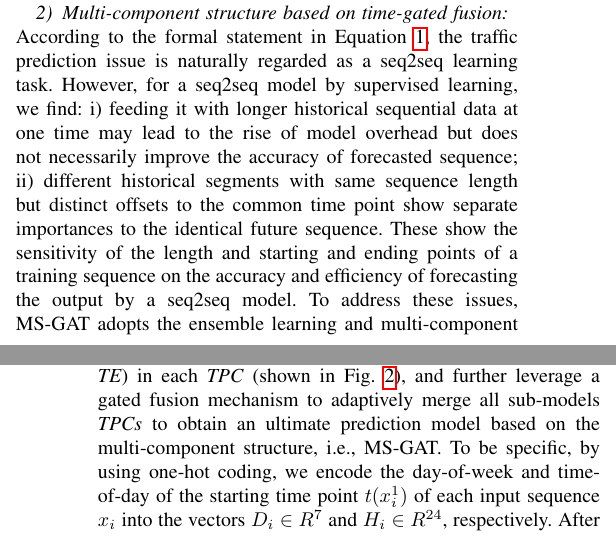
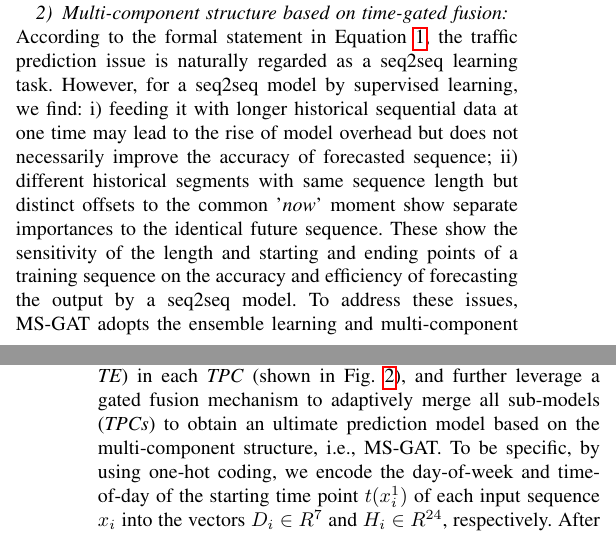
Before and after one commit to luokn/ms-gat-paper, a LaTeX paper (main.tex, which reads sections/4_The_MS-GAT_Model.tex): two parts of the columns of pages 5 and 6 of 17, joined at a grey line, cut so that both start at the same text. Compiled offline with pdfLaTeX.

Commit message:
Update on Overleaf.

```diff
--- a/sections/4_The_MS-GAT_Model.tex
+++ b/sections/4_The_MS-GAT_Model.tex
@@ -13,7 +13,7 @@ As shown in the left part of Fig.~\ref{fig:framework}, each \textit{TPC} consist
 
 \subsubsection{Multi-component structure based on time-gated fusion}
 
-According to the formal statement in Equation~\ref{eqn:target_function}, the traffic prediction issue is naturally regarded as a seq2seq learning task. However, for a seq2seq model by supervised learning, we find: i) feeding it with longer historical sequential data at one time may lead to the rise of model overhead but does not necessarily improve the accuracy of forecasted sequence; ii) different historical segments with same sequence length but distinct offsets to the common time point show separate importances to the identical future sequence. These show the sensitivity of the length and starting and ending points of a training sequence on the accuracy and efficiency of forecasting the output by a seq2seq model. To address these issues, MS-GAT adopts the ensemble learning and multi-component architectural style to its design and training.
+According to the formal statement in Equation~\ref{eqn:target_function}, the traffic prediction issue is naturally regarded as a seq2seq learning task. However, for a seq2seq model by supervised learning, we find: i) feeding it with longer historical sequential data at one time may lead to the rise of model overhead but does not necessarily improve the accuracy of forecasted sequence; ii) different historical segments with same sequence length but distinct offsets to the common '\textit{now}' moment show separate importances to the identical future sequence. These show the sensitivity of the length and starting and ending points of a training sequence on the accuracy and efficiency of forecasting the output by a seq2seq model. To address these issues, MS-GAT adopts the ensemble learning and multi-component architectural style to its design and training.
 
 In MS-GAT, the $i^{th}$ \textit{TPC} acts as a separate sub-model that corresponds to a learnable mapping function $f_i$. Importantly, despite all \textit{TPCs} take the same length of time-series graph signals as their input sequences, they deal with respective time slices that have different offsets relative to the same present moment. In detail, as shown in Fig.~\ref{fig:sampling}, we pick up \textit{M} shorter time sequences from the past \textit{P}-step graph signals according to their importance for the next \textit{Q}-step traffic conditions, each of which behaves as the input samples of different \textit{TPCs}. Formally, for the input sequence of the $i^{th}$ \textit{TPC}, $x_i=(x_i^1, x_i^2, \cdots ,x_i^r) \in \mathbb{R}^{C \times N \times r}$, where $r$ refers to the length of time steps of input samples (apparently, here $r$ equals  $P_i$), and each $x_i^\eta (1 \leq \eta \leq r)$ corresponds to a separate graph signal on the traffic network depicting the traffic condition at a specified moment. Moreover, the starting time point of $x_i$ is denoted as $t(x_i^1)$, and $|t(x_i^1) - t_{now}|$ corresponds to the offset of $x_i$ relative to the specified present moment denoted as $t_{now}$. Accordingly, the input samples of MS-GAT is as follows: $x = [x_1, \dots , x_M] \in \mathbb{R}^{M \times C \times N \times r}$.
 
```
Also changed, not shown: sections/4_The_MS-GAT_Model.tex (2 more changed lines).
